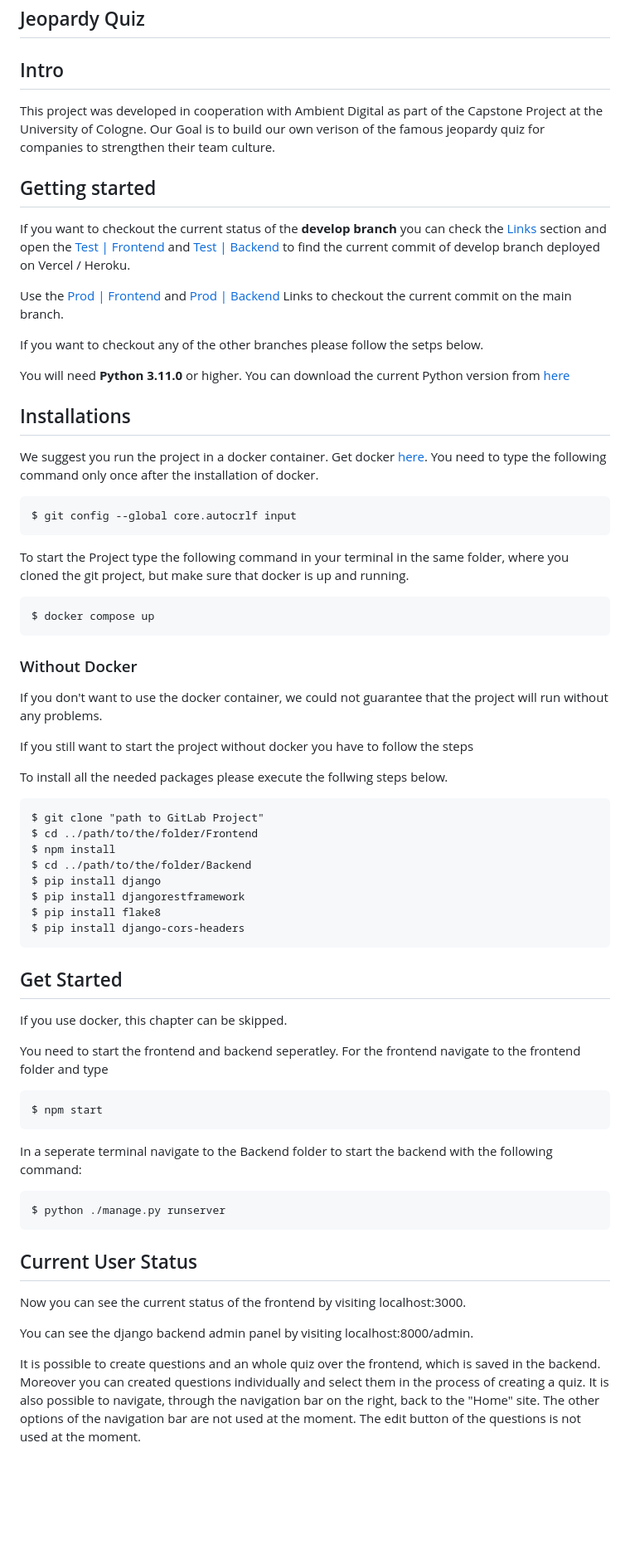
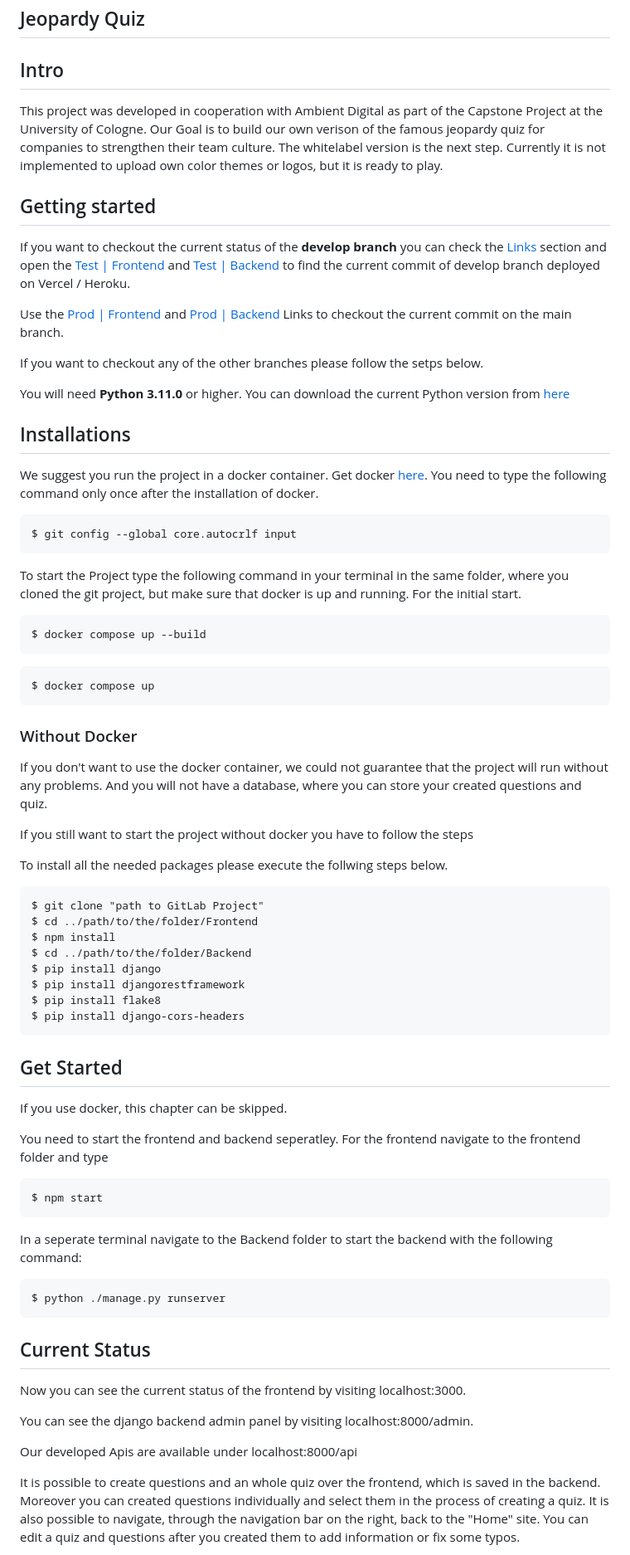
Before and after one commit to lkhanhpham/ambient-digital, a Markdown page: README.md, the part around one of its changes. Shown at 83% size. GitHub-like rendering; blank space fills up the shorter version.

````diff
--- a/README.md
+++ b/README.md
@@ -3,38 +3,49 @@
 ## Jeopardy Quiz
 
 ## Intro
+
 This project was developed in cooperation with Ambient Digital as part of the Capstone Project at the University of Cologne.
-Our Goal is to build our own verison of the famous jeopardy quiz for companies to strengthen their team culture.
+Our Goal is to build our own verison of the famous jeopardy quiz for companies to strengthen their team culture. The whitelabel version is the next step. Currently it is not implemented to upload own color themes or logos, but it is ready to play.
 
 ## Getting started
+
 If you want to checkout the current status of the **develop branch** you can check the [Links](#Links) section and open the [Test | Frontend](https://quizai-test.vercel.app/) and [Test | Backend](https://quizai-test.herokuapp.com/admin/login) to find the current commit of develop branch deployed on Vercel / Heroku.
 
 Use the [Prod | Frontend](https://quizai.vercel.app/) and [Prod | Backend](https://quizai-prod.herokuapp.com/admin/login) Links to checkout the current commit on the main branch.
 
 If you want to checkout any of the other branches please follow the setps below.
 
-You will need __Python 3.11.0__ or higher.
+You will need **Python 3.11.0** or higher.
 You can download the current Python version from [here](https://www.python.org/downloads/)
 
 ## Installations
+
 We suggest you run the project in a docker container.
 Get docker [here](https://docs.docker.com/).
 You need to type the following command only once after the installation of docker.
+
 ```
 $ git config --global core.autocrlf input
 ```
 
-To start the Project type the following command in your terminal in the same folder, where you cloned the git project, but make sure that docker is up and running.
+To start the Project type the following command in your terminal in the same folder, where you cloned the git project, but make sure that docker is up and running. For the initial start.
+
+```
+$ docker compose up --build
+```
+
 ```
 $ docker compose up
 ```
 
 ### Without Docker
-If you don't want to use the docker container, we could not guarantee that the project will run without any problems.
+
+If you don't want to use the docker container, we could not guarantee that the project will run without any problems. And you will not have a database, where you can store your created questions and quiz.
 
 If you still want to start the project without docker you have to follow the steps
 
 To install all the needed packages please execute the follwing steps below.
+
 ```
 $ git clone "path to GitLab Project"
 $ cd ../path/to/the/folder/Frontend
@@ -47,24 +58,31 @@ $ pip install django-cors-headers
 ```
 
 ## Get Started
+
 If you use docker, this chapter can be skipped.
 
 You need to start the frontend and backend seperatley.
 For the frontend navigate to the frontend folder and type
+
 ```
 $ npm start
 ```
+
 In a seperate terminal navigate to the Backend folder to start the backend with the following command:
+
 ```
 $ python ./manage.py runserver
 ```
 
-## Current User Status
+## Current Status
+
 Now you can see the current status of the frontend by visiting localhost:3000.
 
 You can see the django backend admin panel by visiting localhost:8000/admin.
 
+Our developed Apis are available under localhost:8000/api
+
 It is possible to create questions and an whole quiz over the frontend, which is saved in the backend.
-Moreover you can created questions individually and select them in the process of creating a quiz. It is also possible to navigate, through the navigation bar on the right, back to the "Home" site. The other options of the navigation bar are not used at the moment.
-The edit button of the questions is not used at the moment.
+Moreover you can created questions individually and select them in the process of creating a quiz. It is also possible to navigate, through the navigation bar on the right, back to the "Home" site.
+You can edit a quiz and questions after you created them to add information or fix some typos.
 
````
Also changed, not shown: other parts of README.md (+19 -4 lines), Frontend/README.md (deleted, +0 -70 lines).
